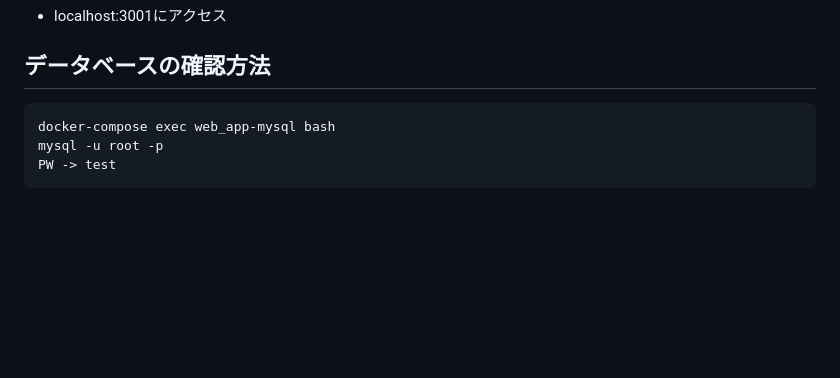
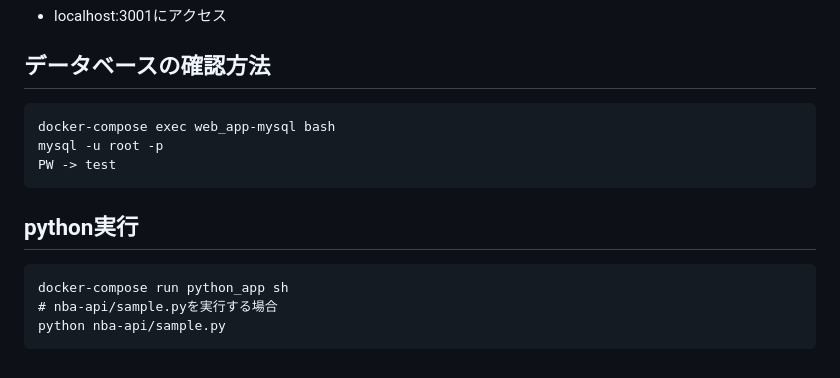
Before and after one commit to nuco-sakuma/rails, a Markdown page: README.md, the part around the change. Drawn GitHub-style; blank space fills up the shorter version.

Commit message:
add python command

````diff
--- a/README.md
+++ b/README.md
@@ -226,3 +226,11 @@ docker-compose exec web_app-mysql bash
 mysql -u root -p
 PW -> test
 ```
+
+
+## python実行
+```
+docker-compose run python_app sh
+# nba-api/sample.pyを実行する場合
+python nba-api/sample.py
+```
````
